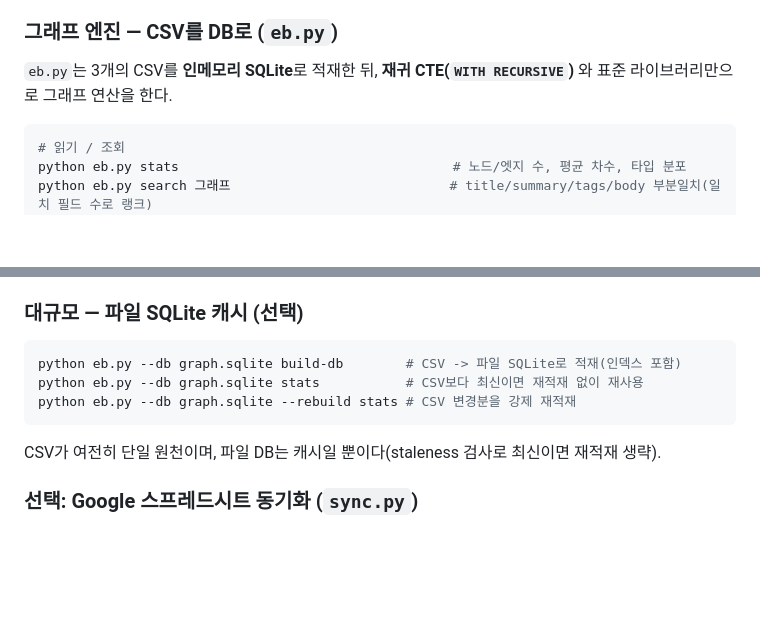
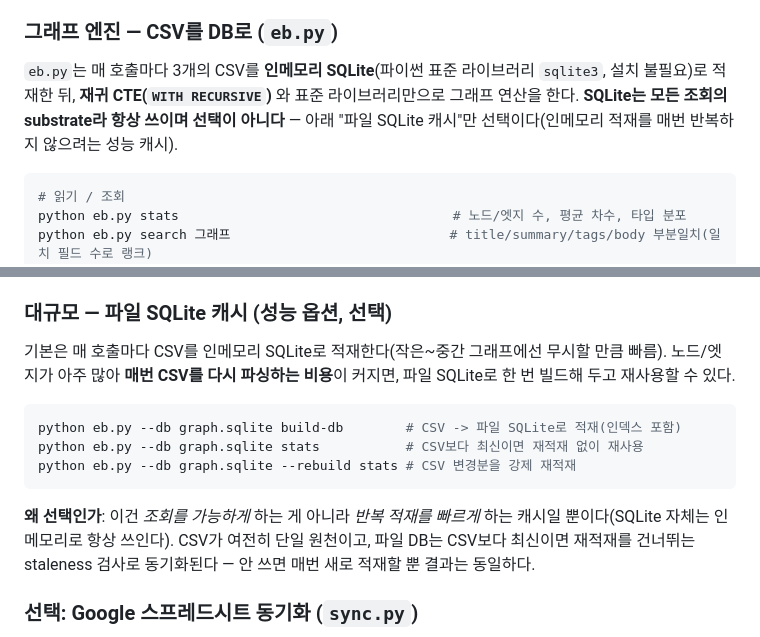
Before and after one commit to jhs512/eb, a Markdown page: README.md, 2 parts joined by grey strips. Drawn GitHub-style; blank space fills up the shorter version.

Commit message:
docs: SQLite는 항상(인메모리), 파일 캐시만 선택임을 명확화 (#18)
"파일 SQLite 캐시 (선택)"가 SQLite 자체가 선택인 것처럼 읽히는 오해 수정.
인메모리 SQLite는 모든 조회의 substrate라 항상 쓰이고(stdlib, 설치 불필요),
파일 캐시는 반복 적재를 줄이는 성능 옵트인일 뿐임을 엔진 설명·대규모 섹션에 명시.

Co-authored-by: Claude Opus 4.8 (1M context) <noreply@anthropic.com>

````diff
--- a/README.md
+++ b/README.md
@@ -100,7 +100,7 @@ python ingest.py talk.mp3                        # 음성/영상 → whisper 전
 
 ### 그래프 엔진 — CSV를 DB로 (`eb.py`)
 
-`eb.py`는 3개의 CSV를 **인메모리 SQLite**로 적재한 뒤, **재귀 CTE(`WITH RECURSIVE`)** 와 표준 라이브러리만으로 그래프 연산을 한다.
+`eb.py`는 매 호출마다 3개의 CSV를 **인메모리 SQLite**(파이썬 표준 라이브러리 `sqlite3`, 설치 불필요)로 적재한 뒤, **재귀 CTE(`WITH RECURSIVE`)** 와 표준 라이브러리만으로 그래프 연산을 한다. **SQLite는 모든 조회의 substrate라 항상 쓰이며 선택이 아니다** — 아래 "파일 SQLite 캐시"만 선택이다(인메모리 적재를 매번 반복하지 않으려는 성능 캐시).
 
 ```bash
 # 읽기 / 조회
@@ -137,7 +137,9 @@ python eb.py merge old-dup-id canonical-id           # 중복 병합(from 엣지
 - **path**: 기본은 무가중 BFS(홉 최소). `--weighted` 면 `weight`를 비용으로 본 다익스트라.
 - **add-node/add-edge**: 빈/중복 id, 없는 노드 참조를 거부(`--allow-missing`으로 우회).
 
-### 대규모 — 파일 SQLite 캐시 (선택)
+### 대규모 — 파일 SQLite 캐시 (성능 옵션, 선택)
+
+기본은 매 호출마다 CSV를 인메모리 SQLite로 적재한다(작은~중간 그래프에선 무시할 만큼 빠름). 노드/엣지가 아주 많아 **매번 CSV를 다시 파싱하는 비용**이 커지면, 파일 SQLite로 한 번 빌드해 두고 재사용할 수 있다.
 
 ```bash
 python eb.py --db graph.sqlite build-db        # CSV -> 파일 SQLite로 적재(인덱스 포함)
@@ -145,7 +147,7 @@ python eb.py --db graph.sqlite stats           # CSV보다 최신이면 재적
 python eb.py --db graph.sqlite --rebuild stats # CSV 변경분을 강제 재적재
 ```
 
-CSV가 여전히 단일 원천이며, 파일 DB는 캐시일 뿐이다(staleness 검사로 최신이면 재적재 생략).
+**왜 선택인가**: 이건 *조회를 가능하게* 하는 게 아니라 *반복 적재를 빠르게* 하는 캐시일 뿐이다(SQLite 자체는 인메모리로 항상 쓰인다). CSV가 여전히 단일 원천이고, 파일 DB는 CSV보다 최신이면 재적재를 건너뛰는 staleness 검사로 동기화된다 — 안 쓰면 매번 새로 적재할 뿐 결과는 동일하다.
 
 ### 선택: Google 스프레드시트 동기화 (`sync.py`)
 
````
